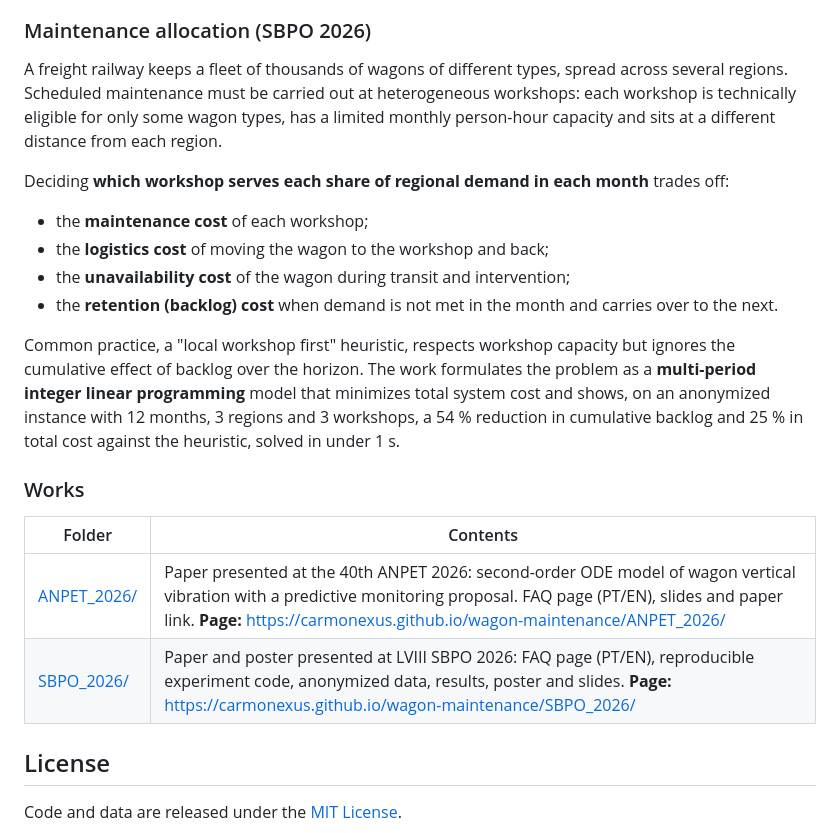
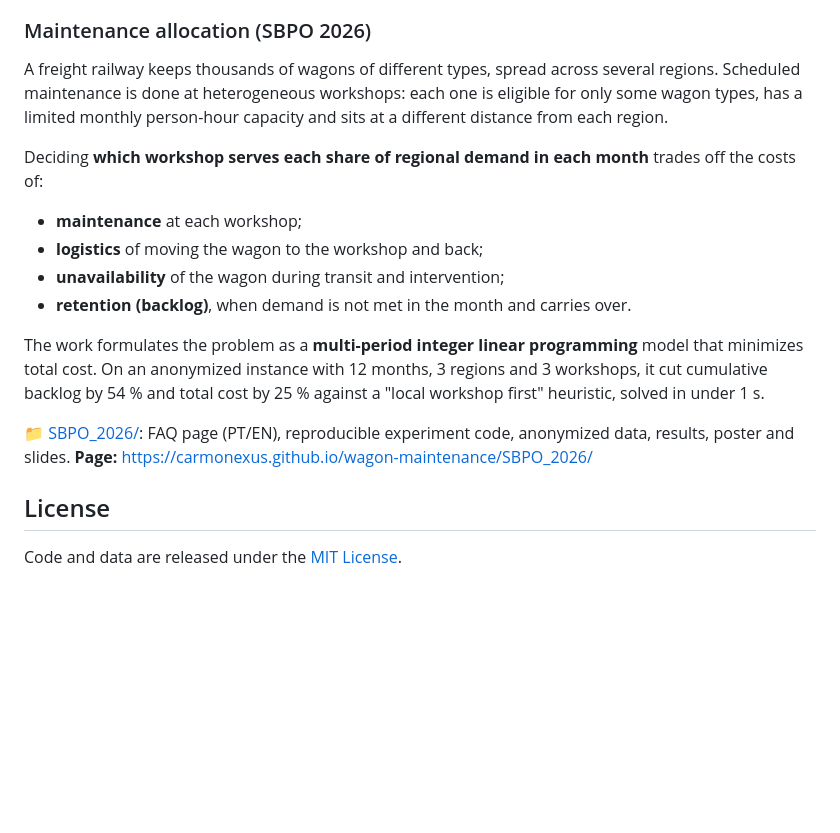
Before and after one commit to carmonexus/wagon-maintenance, a Markdown page: README.md, the part around one of its changes. Drawn GitHub-style; blank space fills up the shorter version.

```diff
--- a/README.md
+++ b/README.md
@@ -41,22 +64,17 @@ Maintaining a wagon fleet raises two complementary questions: **when does a wago
 ### Maintenance allocation (SBPO 2026)
 
-A freight railway keeps a fleet of thousands of wagons of different types, spread across several regions. Scheduled maintenance must be carried out at heterogeneous workshops: each workshop is technically eligible for only some wagon types, has a limited monthly person-hour capacity and sits at a different distance from each region.
+A freight railway keeps thousands of wagons of different types, spread across several regions. Scheduled maintenance is done at heterogeneous workshops: each one is eligible for only some wagon types, has a limited monthly person-hour capacity and sits at a different distance from each region.
 
-Deciding **which workshop serves each share of regional demand in each month** trades off:
+Deciding **which workshop serves each share of regional demand in each month** trades off the costs of:
 
-- the **maintenance cost** of each workshop;
-- the **logistics cost** of moving the wagon to the workshop and back;
-- the **unavailability cost** of the wagon during transit and intervention;
-- the **retention (backlog) cost** when demand is not met in the month and carries over to the next.
+- **maintenance** at each workshop;
+- **logistics** of moving the wagon to the workshop and back;
+- **unavailability** of the wagon during transit and intervention;
+- **retention (backlog)**, when demand is not met in the month and carries over.
 
-Common practice, a "local workshop first" heuristic, respects workshop capacity but ignores the cumulative effect of backlog over the horizon. The work formulates the problem as a **multi-period integer linear programming** model that minimizes total system cost and shows, on an anonymized instance with 12 months, 3 regions and 3 workshops, a 54 % reduction in cumulative backlog and 25 % in total cost against the heuristic, solved in under 1 s.
+The work formulates the problem as a **multi-period integer linear programming** model that minimizes total cost. On an anonymized instance with 12 months, 3 regions and 3 workshops, it cut cumulative backlog by 54 % and total cost by 25 % against a "local workshop first" heuristic, solved in under 1 s.
 
-### Works
-
-| Folder | Contents |
-|---|---|
-| [ANPET_2026/](ANPET_2026/) | Paper presented at the 40th ANPET 2026: second-order ODE model of wagon vertical vibration with a predictive monitoring proposal. FAQ page (PT/EN), slides and paper link. **Page:** https://carmonexus.github.io/wagon-maintenance/ANPET_2026/ |
-| [SBPO_2026/](SBPO_2026/) | Paper and poster presented at LVIII SBPO 2026: FAQ page (PT/EN), reproducible experiment code, anonymized data, results, poster and slides. **Page:** https://carmonexus.github.io/wagon-maintenance/SBPO_2026/ |
+📁 [SBPO_2026/](SBPO_2026/): FAQ page (PT/EN), reproducible experiment code, anonymized data, results, poster and slides. **Page:** https://carmonexus.github.io/wagon-maintenance/SBPO_2026/
 
 ## License
 
```
Also changed, not shown: other parts of README.md (+36 -13 lines).
